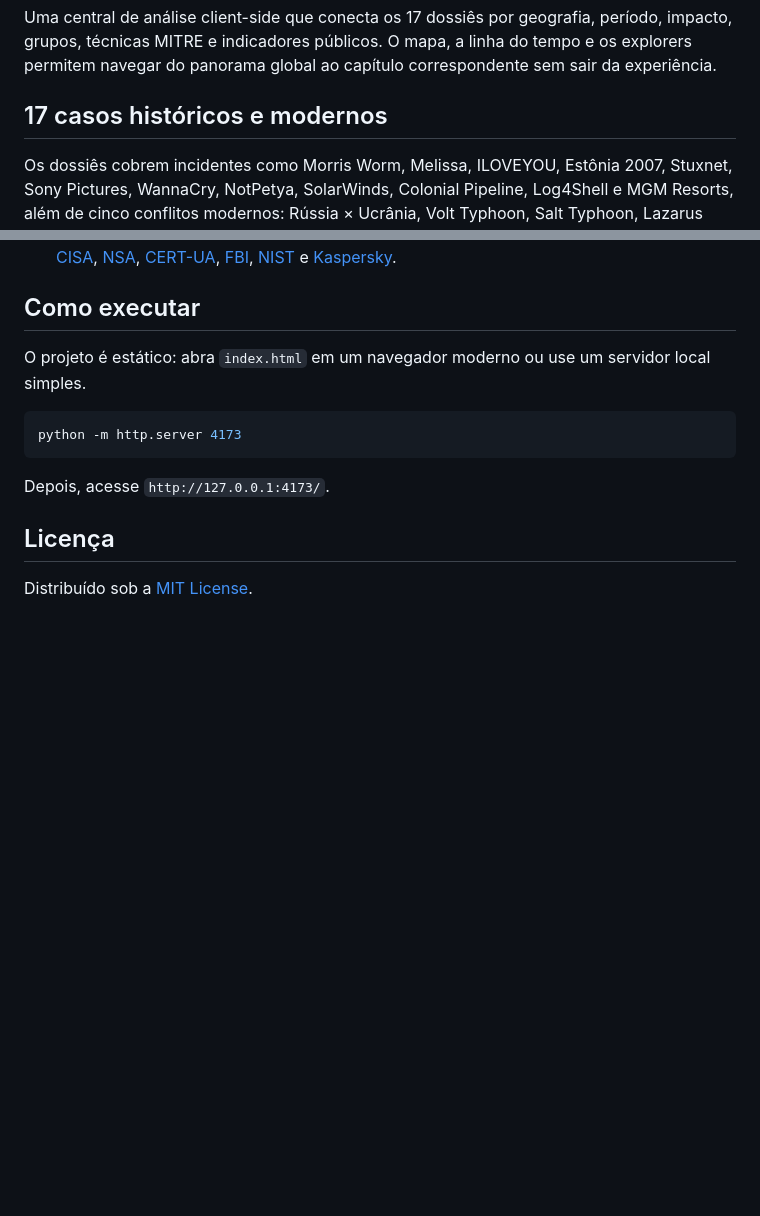
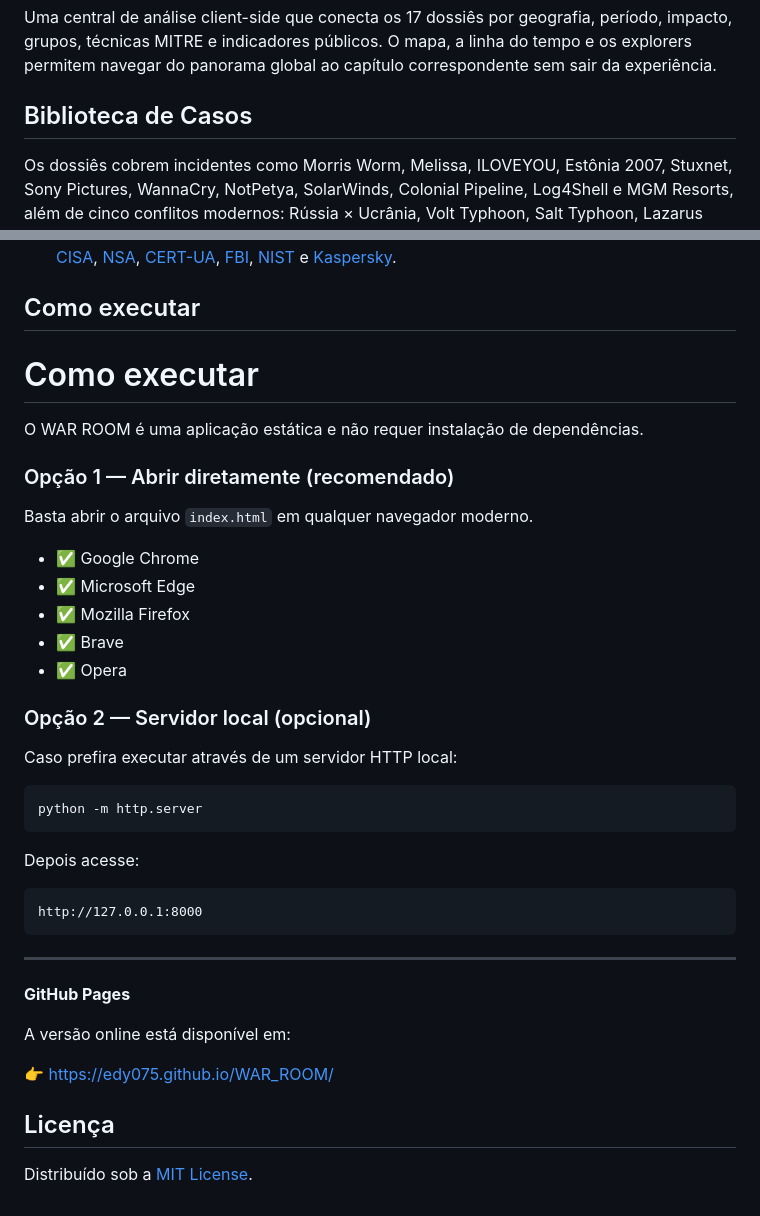
Before and after one commit to EDY075/WAR_ROOM, a Markdown page: README.md, 2 parts joined by grey strips. GitHub-like rendering; blank space fills up the shorter version.

````diff
--- a/README.md
+++ b/README.md
@@ -56,7 +56,7 @@ Explore a experiência completa em [edy075.github.io/WAR_ROOM](https://edy075.gi
 
 Uma central de análise client-side que conecta os 17 dossiês por geografia, período, impacto, grupos, técnicas MITRE e indicadores públicos. O mapa, a linha do tempo e os explorers permitem navegar do panorama global ao capítulo correspondente sem sair da experiência.
 
-## 17 casos históricos e modernos
+## Biblioteca de Casos
 
 Os dossiês cobrem incidentes como Morris Worm, Melissa, ILOVEYOU, Estônia 2007, Stuxnet, Sony Pictures, WannaCry, NotPetya, SolarWinds, Colonial Pipeline, Log4Shell e MGM Resorts, além de cinco conflitos modernos: Rússia × Ucrânia, Volt Typhoon, Salt Typhoon, Lazarus Group e Israel × Irã.
 
@@ -71,13 +71,41 @@ As referências são apresentadas como inteligência pública, com atribuições
 
 ## Como executar
 
-O projeto é estático: abra `index.html` em um navegador moderno ou use um servidor local simples.
+# Como executar
 
-```powershell
-python -m http.server 4173
+O WAR ROOM é uma aplicação estática e não requer instalação de dependências.
+
+### Opção 1 — Abrir diretamente (recomendado)
+
+Basta abrir o arquivo `index.html` em qualquer navegador moderno.
+
+- ✅ Google Chrome
+- ✅ Microsoft Edge
+- ✅ Mozilla Firefox
+- ✅ Brave
+- ✅ Opera
+
+### Opção 2 — Servidor local (opcional)
+
+Caso prefira executar através de um servidor HTTP local:
+
+```bash
+python -m http.server
 ```
 
-Depois, acesse `http://127.0.0.1:4173/`.
+Depois acesse:
+
+```
+http://127.0.0.1:8000
+```
+
+---
+
+**GitHub Pages**
+
+A versão online está disponível em:
+
+👉 https://edy075.github.io/WAR_ROOM/
 
 ## Licença
 
````
